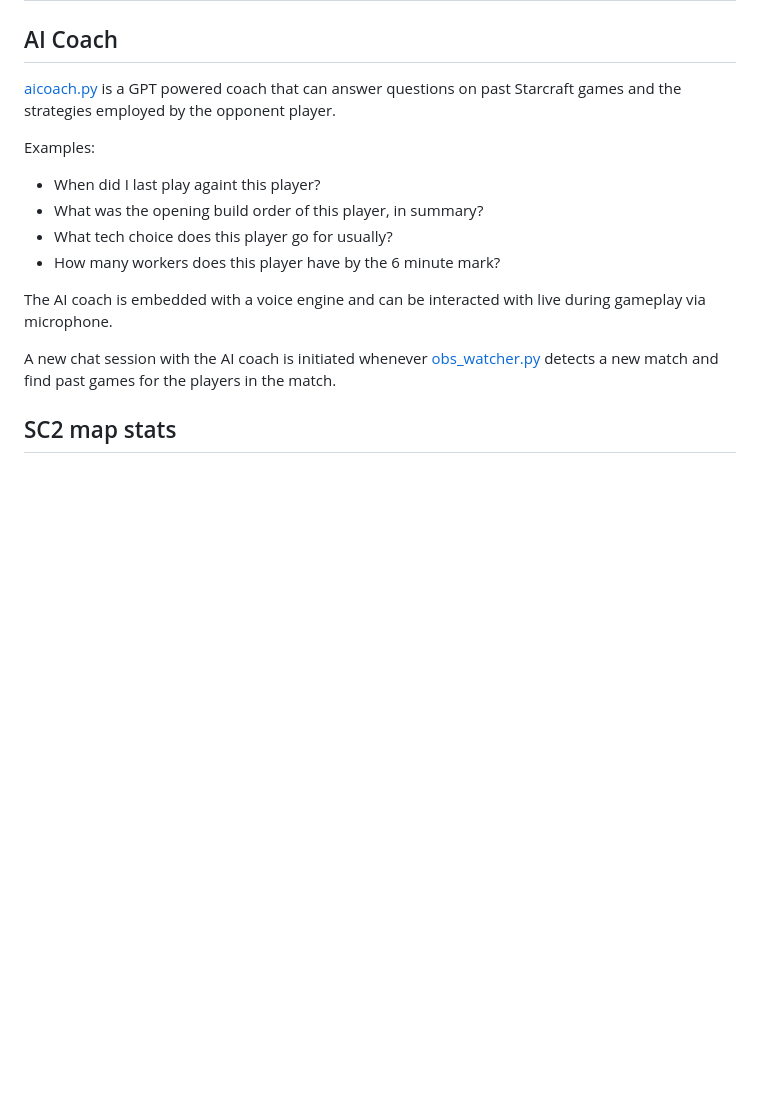
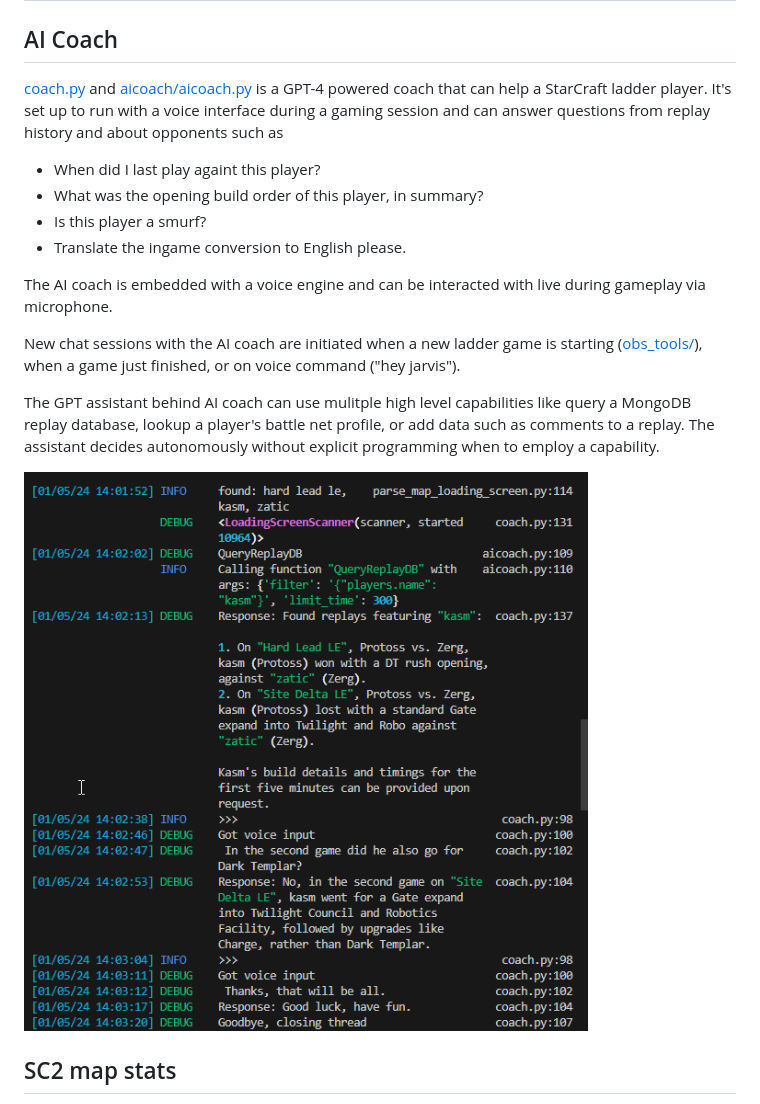
Before and after one commit to manuelseeger/sc2-ai-coach, a Markdown page: README.md, the part around the change. Rendered like a GitHub page; pictures changed too: archive/aicoach-replaydb-example.png (added); blank space fills up the shorter version.

```diff
--- a/README.md
+++ b/README.md
@@ -2,18 +2,20 @@
 
 ## AI Coach
 
-[aicoach.py](aicoach.py) is a GPT powered coach that can answer questions on past Starcraft games and the strategies employed by the opponent player.
-
-Examples:
+[coach.py](coach.py) and [aicoach/aicoach.py](aicoach/aicoach.py) is a GPT-4 powered coach that can help a StarCraft ladder player. It's set up to run with a voice interface during a gaming session and can answer questions from replay history and about opponents such as
 
 - When did I last play againt this player?
 - What was the opening build order of this player, in summary?
-- What tech choice does this player go for usually?
-- How many workers does this player have by the 6 minute mark?
+- Is this player a smurf?
+- Translate the ingame conversion to English please.
 
 The AI coach is embedded with a voice engine and can be interacted with live during gameplay via microphone.
 
-A new chat session with the AI coach is initiated whenever [obs_watcher.py](obs_watcher.py) detects a new match and find past games for the players in the match.
+New chat sessions with the AI coach are initiated when a new ladder game is starting ([obs_tools/](obs_tools/)), when a game just finished, or on voice command ("hey jarvis").
+
+The GPT assistant behind AI coach can use mulitple high level capabilities like query a MongoDB replay database, lookup a player's battle net profile, or add data such as comments to a replay. The assistant decides autonomously without explicit programming when to employ a capability.
+
+![Alt text](archive/aicoach-replaydb-example.png "a title")
 
 ## SC2 map stats
 
```
Also changed, not shown: 2 other files.
